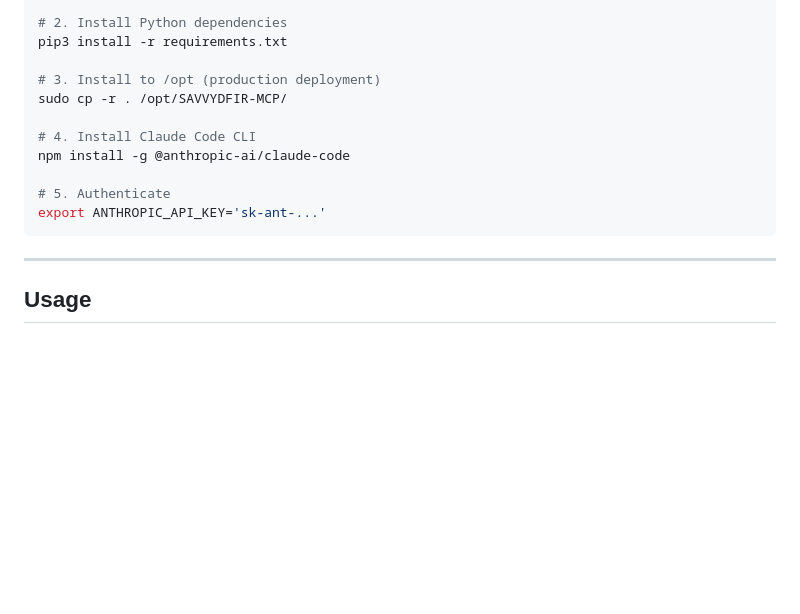
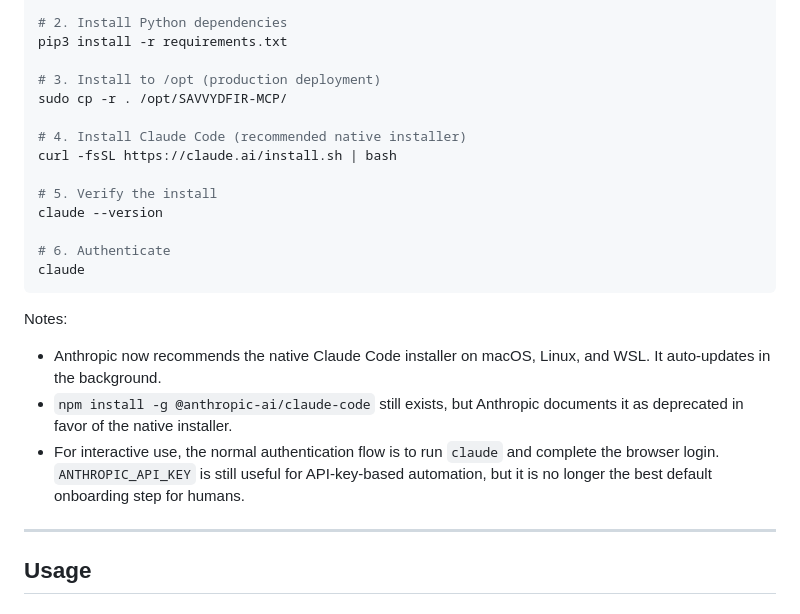
Before and after one commit to kismatkunwar89/SAVVYDFIR-MCP, a Markdown page: README.md, the part around the change. GitHub-like rendering; blank space fills up the shorter version.

Commit message:
docs: refresh Claude Code install and auth steps

````diff
--- a/README.md
+++ b/README.md
@@ -82,12 +82,21 @@ pip3 install -r requirements.txt
 # 3. Install to /opt (production deployment)
 sudo cp -r . /opt/SAVVYDFIR-MCP/
 
-# 4. Install Claude Code CLI
-npm install -g @anthropic-ai/claude-code
+# 4. Install Claude Code (recommended native installer)
+curl -fsSL https://claude.ai/install.sh | bash
 
-# 5. Authenticate
-export ANTHROPIC_API_KEY='sk-ant-...'
+# 5. Verify the install
+claude --version
+
+# 6. Authenticate
+claude
 ```
+
+Notes:
+
+- Anthropic now recommends the native Claude Code installer on macOS, Linux, and WSL. It auto-updates in the background.
+- `npm install -g @anthropic-ai/claude-code` still exists, but Anthropic documents it as deprecated in favor of the native installer.
+- For interactive use, the normal authentication flow is to run `claude` and complete the browser login. `ANTHROPIC_API_KEY` is still useful for API-key-based automation, but it is no longer the best default onboarding step for humans.
 
 ---
 
````
